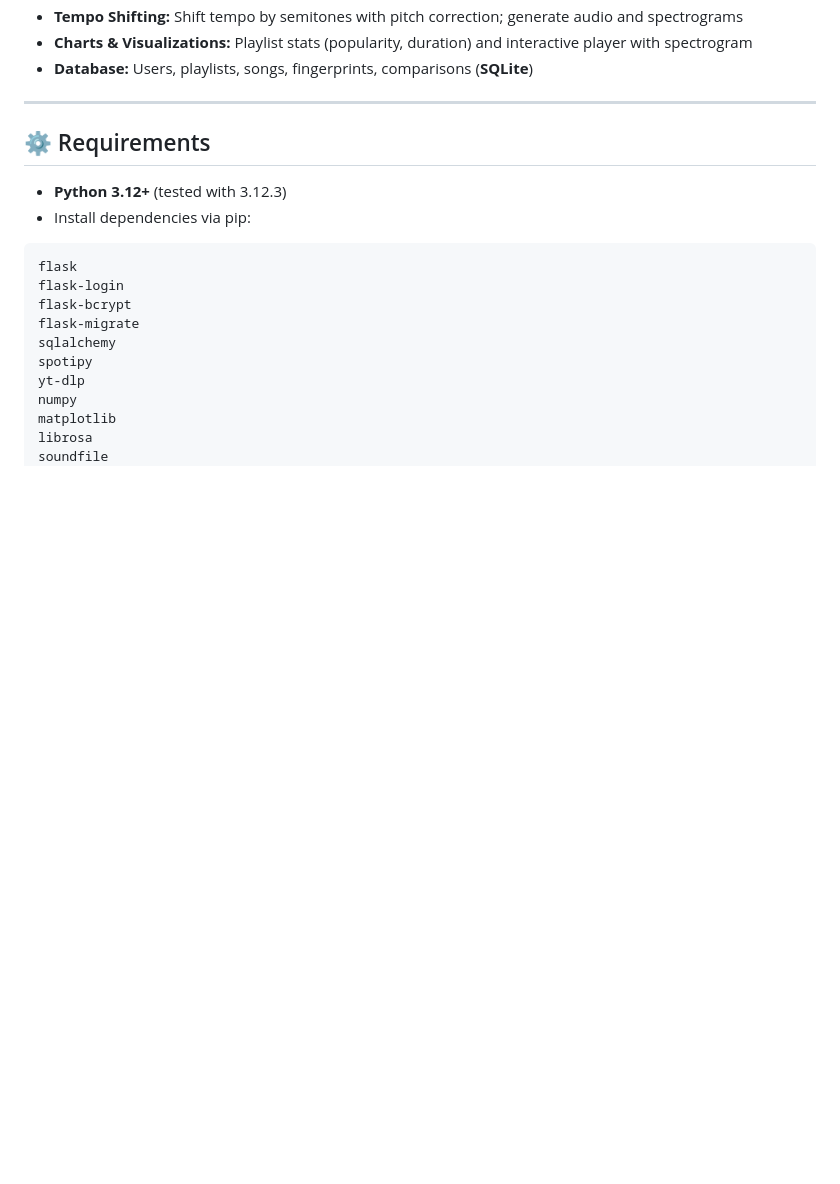
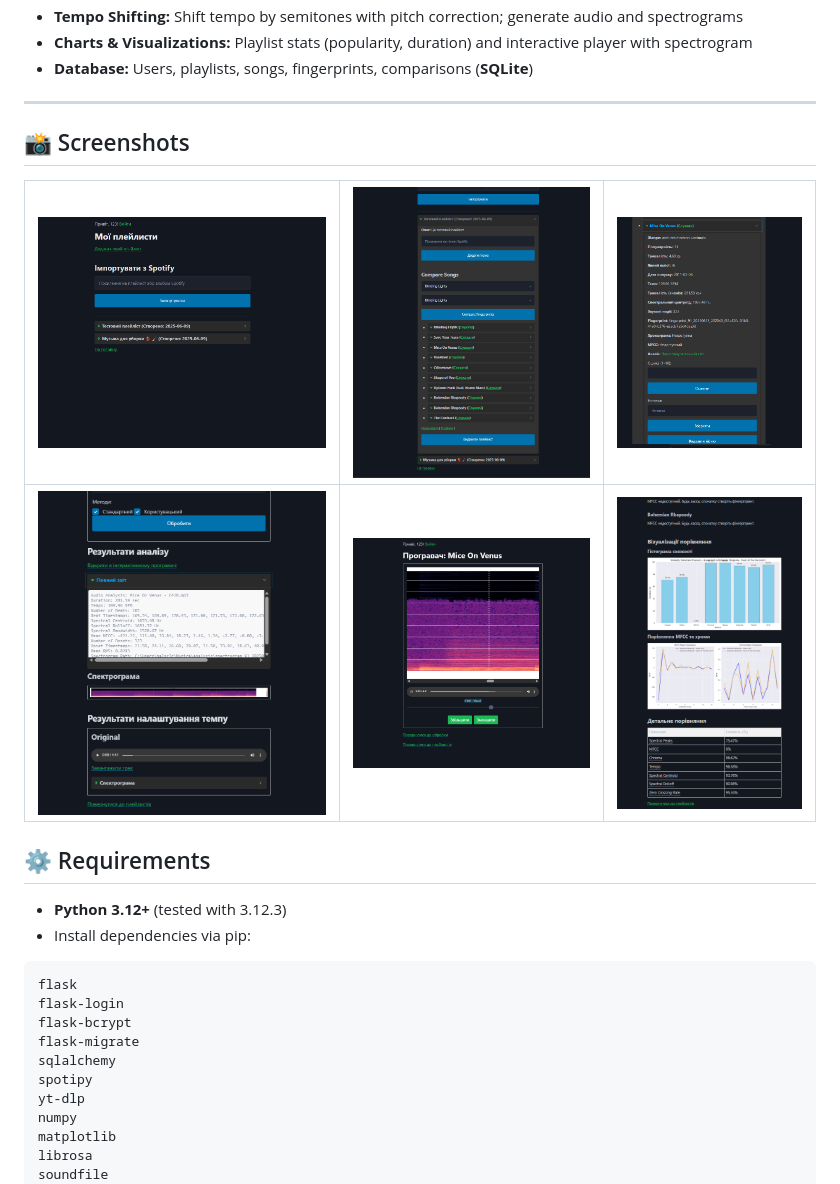
Before and after one commit to EugeneBalagun/Music.Playlist, a Markdown page: README.md, the part around the change. Rendered like a GitHub page; blank space fills up the shorter version.

```diff
--- a/README.md
+++ b/README.md
@@ -21,6 +21,12 @@ Supports **user authentication**, playlist management, song ratings, notes, and
 - **Database:** Users, playlists, songs, fingerprints, comparisons (**SQLite**)
 
 ---
+## 📸 Screenshots
+
+| ![Screen1](screens/screen1.png) | ![Screen2](screens/screen2.png) | ![Screen3](screens/screen3.png) |
+|---------------------------------|---------------------------------|---------------------------------|
+| ![Screen4](screens/screen4.png) | ![Screen5](screens/screen5.png) | ![Screen6](screens/screen6.png) |
+
 
 ## ⚙️ Requirements
 
```
